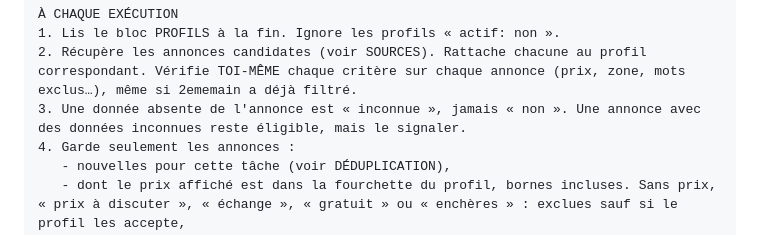
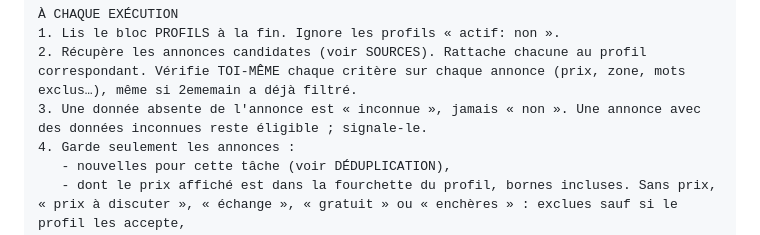
Before and after one commit to Amoradvisory/Claude, a Markdown page: radar-2ememain/INSTRUCTION-CODEX.md, the part around the change. Drawn GitHub-style.

Commit message:
Radar 2ememain : correction de formulation dans le prompt de tâche
Co-Authored-By: Claude Opus 5.5 <noreply@anthropic.com>
Claude-Session: https://claude.ai/code/session_015ZYnEr77ma2Z6ZWjKnWjkv

```diff
--- a/radar-2ememain/INSTRUCTION-CODEX.md
+++ b/radar-2ememain/INSTRUCTION-CODEX.md
@@ -152,7 +152,7 @@ SOURCE B, secours : la recherche du site 2ememain, triée par « plus récentes
 À CHAQUE EXÉCUTION
 1. Lis le bloc PROFILS à la fin. Ignore les profils « actif: non ».
 2. Récupère les annonces candidates (voir SOURCES). Rattache chacune au profil correspondant. Vérifie TOI-MÊME chaque critère sur chaque annonce (prix, zone, mots exclus…), même si 2ememain a déjà filtré.
-3. Une donnée absente de l'annonce est « inconnue », jamais « non ». Une annonce avec des données inconnues reste éligible, mais le signaler.
+3. Une donnée absente de l'annonce est « inconnue », jamais « non ». Une annonce avec des données inconnues reste éligible ; signale-le.
 4. Garde seulement les annonces :
    - nouvelles pour cette tâche (voir DÉDUPLICATION),
    - dont le prix affiché est dans la fourchette du profil, bornes incluses. Sans prix, « prix à discuter », « échange », « gratuit » ou « enchères » : exclues sauf si le profil les accepte,
```
Also changed, not shown: radar-2ememain/PROMPT-TACHE.md (+1 -1 lines).
